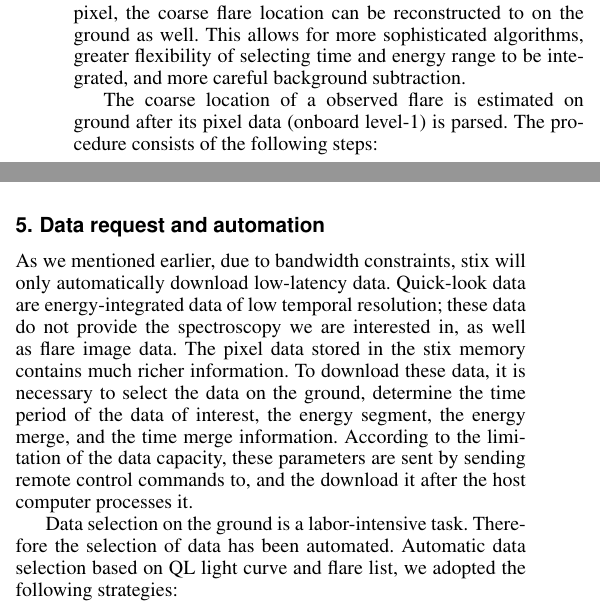
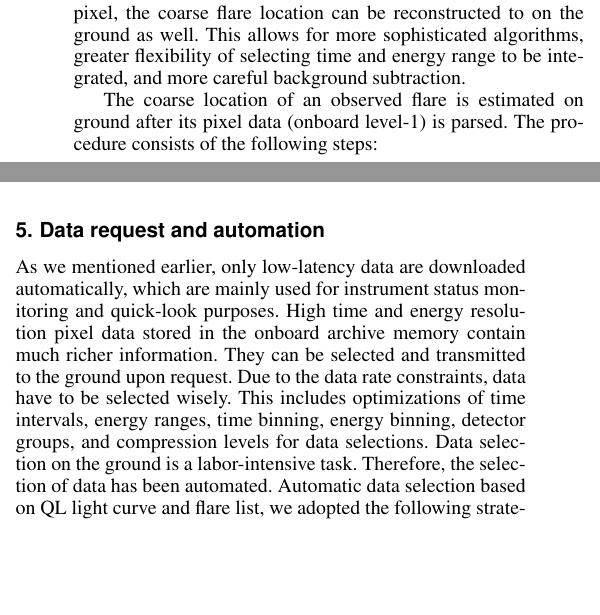
Before and after one commit to drhlxiao/stix-data-center-paper, a LaTeX paper (data_center.tex): two parts of the columns of page 6 of 7, joined at a grey line, cut so that both start at the same text, the shorter picture padded with empty space. Compiled offline with pdfLaTeX.

Commit message:
update on Fri Mar 25 10:50:08 PM CET 2022

```diff
--- a/data_center.tex
+++ b/data_center.tex
@@ -514,7 +514,7 @@ range to be integrated, and more careful background subtraction.
   \label{fig:cfl}
 \end{figure*}
 
-The coarse location of a  observed flare is estimated on ground after its pixel data (onboard level-1) is parsed.
+The coarse location of an observed flare is estimated on ground after its pixel data (onboard level-1) is parsed.
 The procedure consists of the following steps:
 \begin{itemize}
   \item Selection of pixel data based on the flare time range and energy range information stored in the flare list dataset;
@@ -563,14 +563,15 @@ The created images and movies will be available on STIX data center server
 as the level-4 data products.
 Web tools will be provided for users to browse the images.
 \section{Data request and automation}
-As we mentioned earlier, due to bandwidth constraints, stix will only automatically download low-latency data.
-Quick-look data are energy-integrated data of low temporal resolution;
-these data do not provide the spectroscopy we are interested in, as well as flare image data.
-The pixel data stored in the stix memory contains much richer information. To download these data, it is necessary to select the data on the ground, determine the time period of the data of interest, the energy segment, the energy merge, and the time merge information. According to the limitation of the data capacity, these parameters are sent by sending remote control commands to,
-and the download it after the host computer processes it.
-
+As we mentioned earlier, only low-latency data are downloaded automatically,
+which are mainly used for instrument status monitoring and quick-look purposes.
+High time and energy resolution pixel data stored in the onboard archive memory contain much richer information.
+They can be selected and transmitted to the ground upon request.
+Due to the data rate constraints,  data have to be selected wisely.
+This includes optimizations of time intervals,
+energy ranges, time binning, energy binning, detector groups,  and compression levels for data selections.
 Data selection on the ground is a labor-intensive task.
-Therefore the selection of data has been automated.
+Therefore, the selection of data has been automated.
 Automatic data selection based on QL light curve and flare list, we adopted the following strategies:
 \begin{itemize}
   \item For each flare, if the signal has enough photons for image reconstruction (about 1000 photons),
```
Also changed, not shown: data_center.tex (4 more changed lines), 2 other files.
